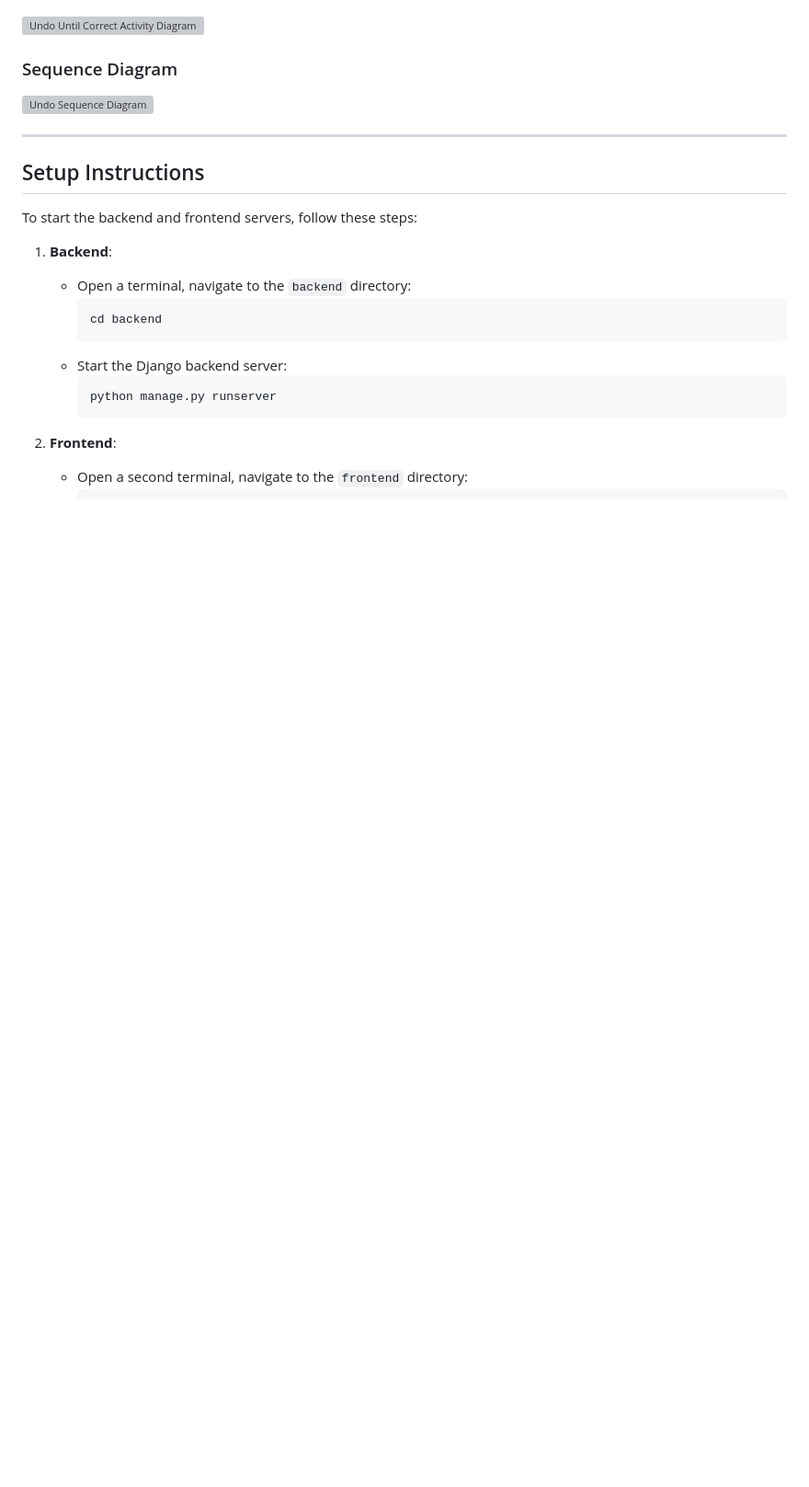
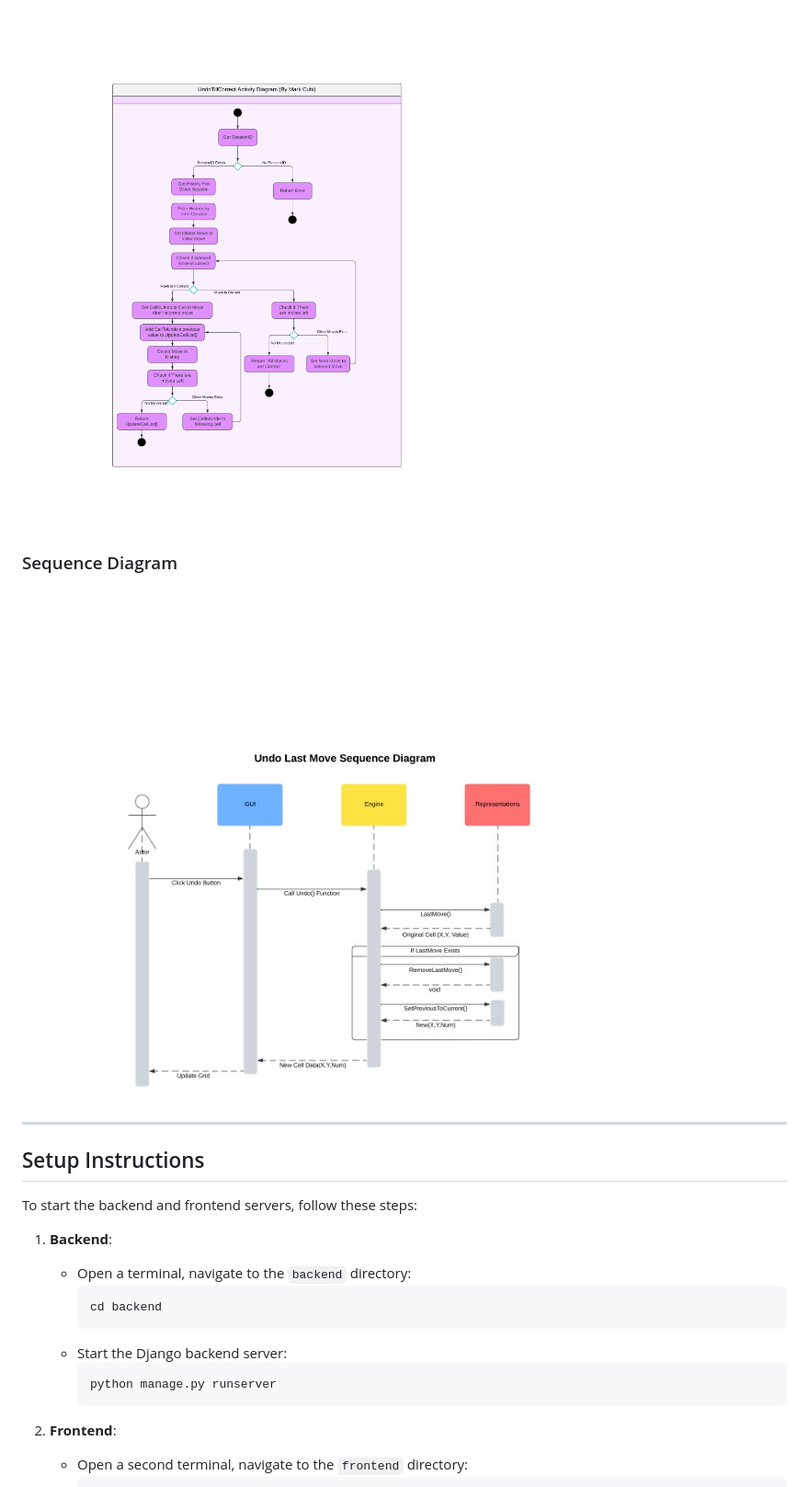
Before and after one commit to jbierowiec/CISC_6100, a Markdown page: README.md, the part around the change. Shown: that part at 92% size. Drawn GitHub-style; blank space fills up the shorter version; grey boxes are pictures that could not be loaded.

```diff
--- a/README.md
+++ b/README.md
@@ -133,11 +133,11 @@ Here are our story board of how we envisioned for the Sudoku game to look like,
 
 ![Validating a Value Activity Diagram](diagrams/Validating%20a%20Value.png)
 
-![Undo Until Correct Activity Diagram](diagrams/Activity%diagram%UndoTillCorrect.png)
+![Undo Until Correct Activity Diagram](diagrams/Activity%20diagram%20UndoTillCorrect.png)
 
 ### Sequence Diagram
 
-![Undo Sequence Diagram](diagrams/Sequence%diagram%Undo%By%Mark.jpg)
+![Undo Sequence Diagram](diagrams/Sequence%20diagram%20Undo%20By%20Mark.jpg)
 
 ---
 
```
